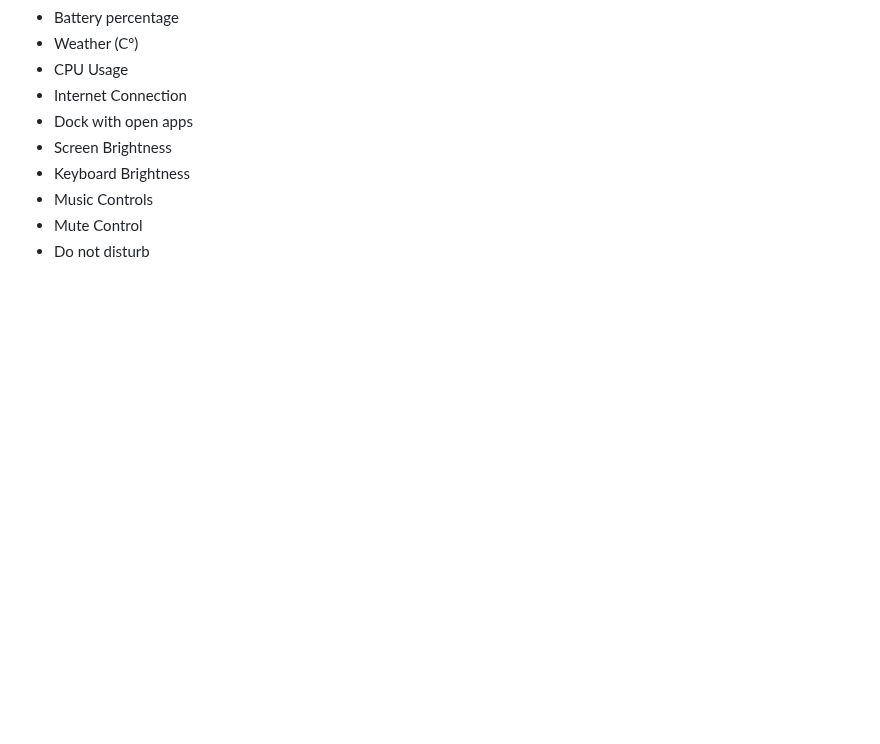
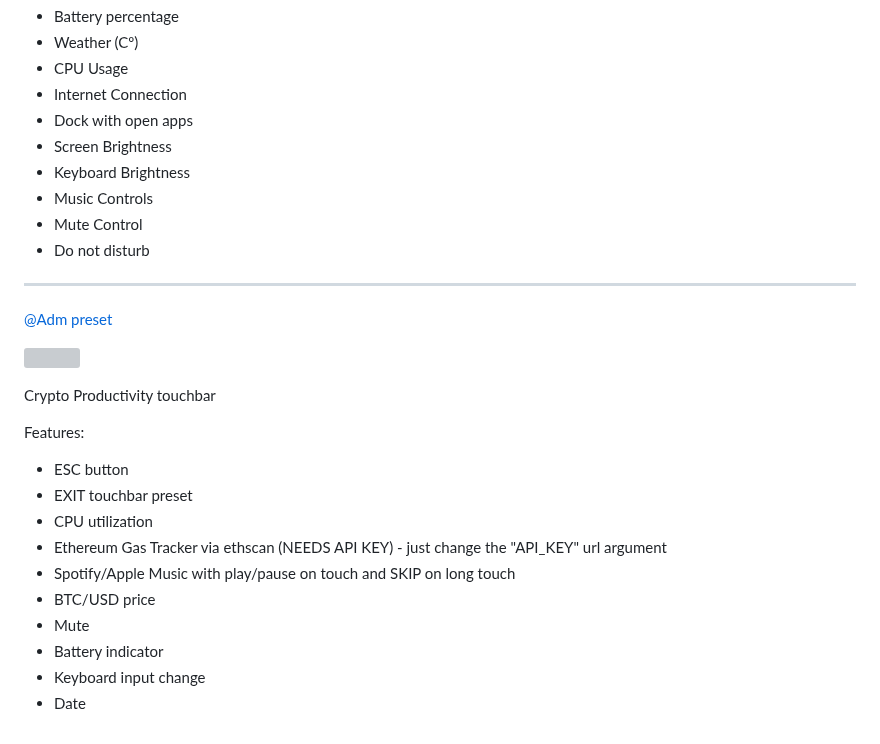
Before and after one commit to Toxblh/MTMR-presets, a Markdown page: README.md, the part around the change. Rendered like a GitHub page; blank space fills up the shorter version; grey boxes are pictures that could not be loaded.

Commit message:
adm_crypto_preset

```diff
--- a/README.md
+++ b/README.md
@@ -995,3 +995,23 @@ Features:
 - Music Controls
 - Mute Control
 - Do not disturb
+
+---
+
+[@Adm preset](Adm/adm_crypto_preset.json)
+
+![](./adm/adm_touchbar_screenshot.png)
+
+Crypto Productivity touchbar
+
+Features:
+- ESC button
+- EXIT touchbar preset
+- CPU utilization
+- Ethereum Gas Tracker via ethscan (NEEDS API KEY) - just change the "API_KEY" url argument
+- Spotify/Apple Music with play/pause on touch and SKIP on long touch
+- BTC/USD price
+- Mute
+- Battery indicator
+- Keyboard input change
+- Date
```
Also changed, not shown: Adm/adm_touchbar_screenshot.png (added), 1 other file.
